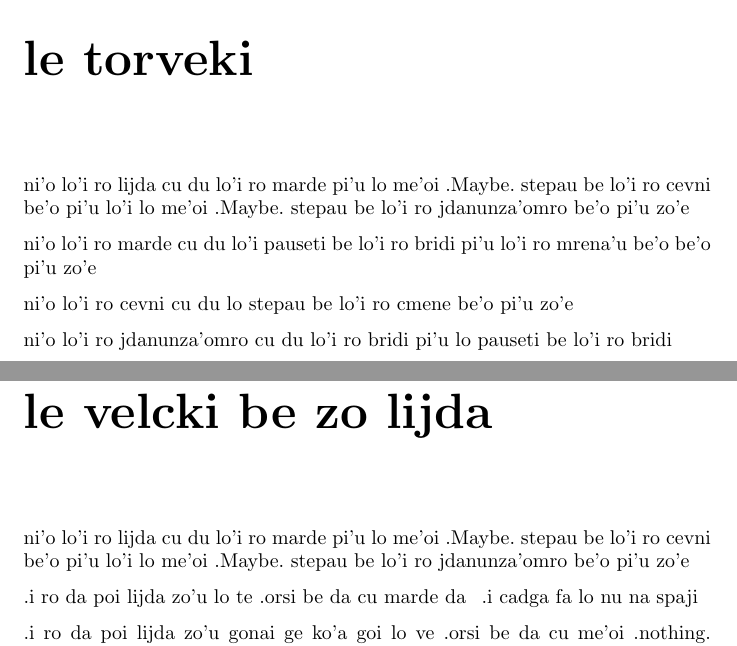
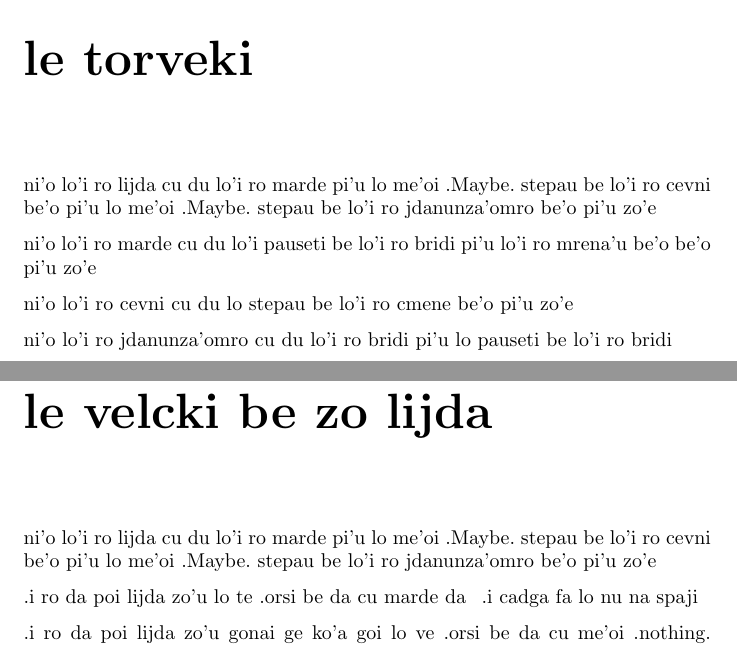
Before and after one commit to varikvalefor/le-cmaci-jdaske, a LaTeX document (le-mehoi-formal-ceiske.tex): two parts of pages 4 and 5 of 6, joined at a grey line, cut so that both start at the same text. Compiled offline with pdfLaTeX.

Commit message:
ni'o basygau zo lo lo'u lo'u lo le'u

```diff
--- a/le-mehoi-formal-ceiske.tex
+++ b/le-mehoi-formal-ceiske.tex
@@ -14,7 +14,7 @@
 \title{le cmaci jdaske}
 \author{la .varik.\ .VALefor.}
 
-\newcommand\lijdyvelcki{lo'i ro lijda cu du lo'i ro marde pi'u lo me'oi .Maybe.\ stepau be lo'i ro cevni be'o pi'u lo'i lo me'oi .Maybe.\ stepau be lo'i ro jdanunza'omro be'o pi'u zo'e}
+\newcommand\lijdyvelcki{lo'i ro lijda cu du lo'i ro marde pi'u lo me'oi .Maybe.\ stepau be lo'i ro cevni be'o pi'u lo me'oi .Maybe.\ stepau be lo'i ro jdanunza'omro be'o pi'u zo'e}
 \newcommand\mardyvelcki{lo'i ro marde cu du lo'i pauseti be lo'i ro bridi pi'u lo'i ro mrena'u be'o be'o pi'u zo'e}
 \newcommand\cevnyvelcki{lo'i ro cevni cu du lo stepau be lo'i ro cmene be'o pi'u zo'e}
 \newcommand\jdanunzahomrovelcki{lo'i ro jdanunza'omro cu du lo'i ro bridi pi'u lo pauseti be lo'i ro bridi}
```
Also changed, not shown: le-mehoi-formal-ceiske.pdf.
